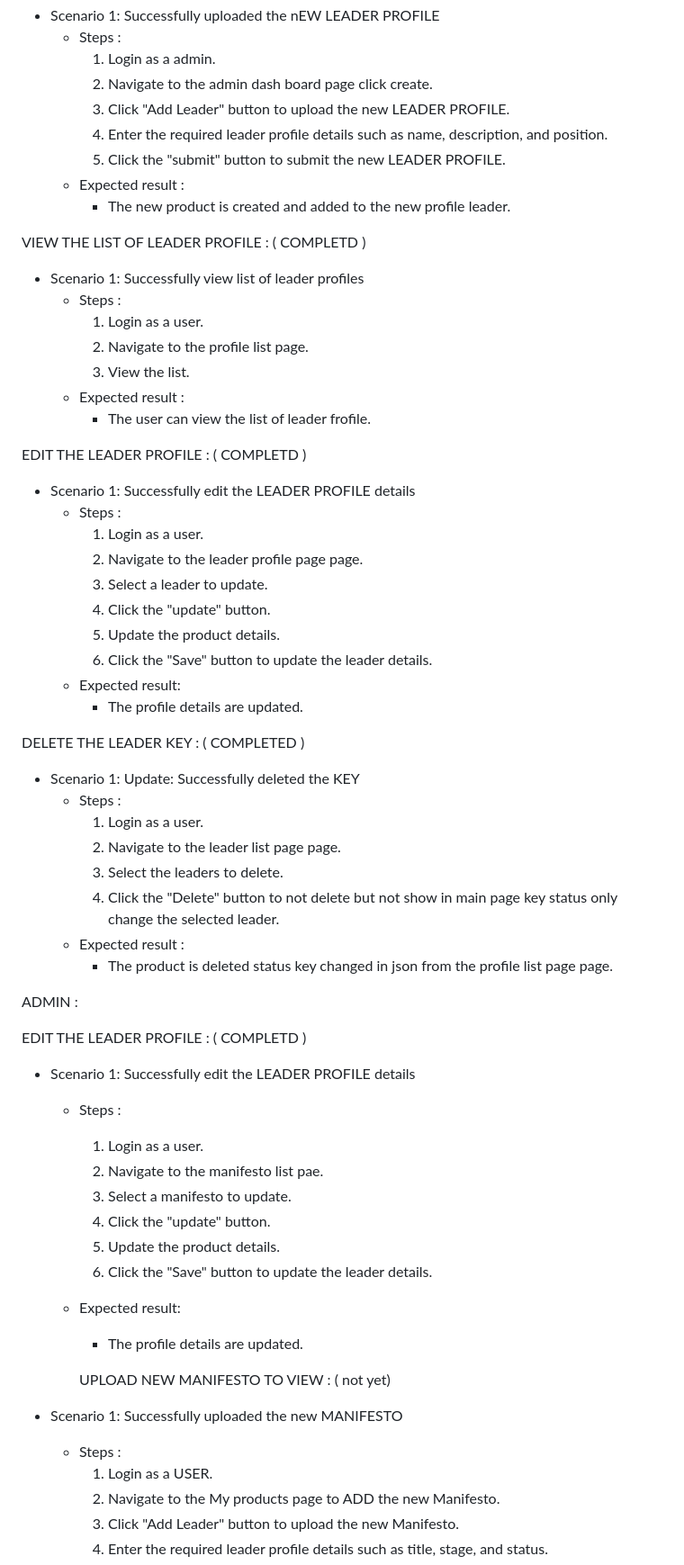
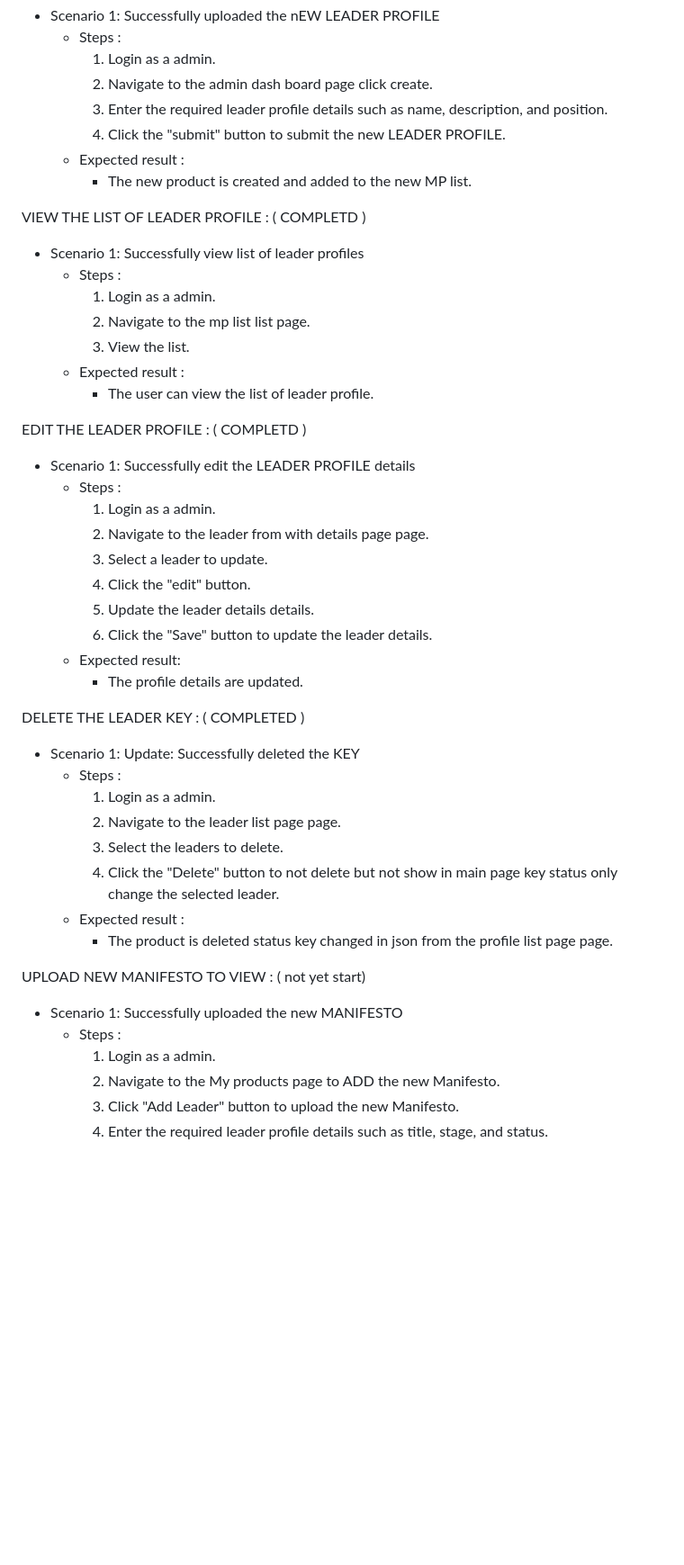
Before and after one commit to fssa-batch3/balaji.saravanan__web_project, a Markdown page: README.md, the part around the change printed below. Shown: that part at 90% size. Rendered like a GitHub page; blank space fills up the shorter version.

Commit message:
feat: add a new page admin

```diff
--- a/README.md
+++ b/README.md
@@ -166,31 +166,30 @@ UPLOAD NEW LEADER PROFILE TO VIEW :  ( COMPLETD )
     * Steps :
         1. Login as a admin.
         2. Navigate to the admin dash board page click create.
-        3. Click "Add Leader" button to upload the new LEADER PROFILE.
-        4. Enter the required leader profile details such as name, description, and position.
-        5. Click the "submit" button to submit the new LEADER PROFILE.
+        3. Enter the required leader profile details such as name, description, and position.
+        4. Click the "submit" button to submit the new LEADER PROFILE.
     * Expected result :
-        * The new product is created and added to the new profile leader.
+        * The new product is created and added to the new MP list.
 
 VIEW THE LIST OF LEADER PROFILE :  ( COMPLETD )
 
 * Scenario 1: Successfully view list of leader profiles
     * Steps :
-        1. Login as a user.
-        2. Navigate to the profile list page.
+        1. Login as a admin.
+        2. Navigate to the mp list list page.
         3. View the list.
     * Expected result :
-        * The user can view the list of leader frofile.
+        * The user can view the list of leader profile.
 
 EDIT THE LEADER PROFILE :  ( COMPLETD )
 
 * Scenario 1: Successfully edit the LEADER PROFILE details
     * Steps :
-        1. Login as a user.
-        2. Navigate to the leader profile page page.
+        1. Login as a admin.
+        2. Navigate to the leader from with details page page.
         3. Select a leader to update.
-        4. Click the "update" button.
-        5. Update the product details.
+        4. Click the "edit" button.
+        5. Update the leader details details.
         6. Click the "Save" button to update the leader details.
     * Expected result:
         * The profile details are updated.
@@ -199,35 +198,20 @@ DELETE THE LEADER KEY :  ( COMPLETED )
 
 * Scenario 1: Update: Successfully deleted the KEY
     * Steps :
-        1. Login as a user.
+        1. Login as a admin.
         2. Navigate to the leader list page page.
         3. Select the leaders to delete.
         4. Click the "Delete" button to  not delete but not show in main page key status only change the selected leader.
     * Expected result :
         * The product is deleted status key changed in json from the profile list page page.
 
-ADMIN :
 
 
-EDIT THE LEADER PROFILE :  ( COMPLETD )
-
-* Scenario 1: Successfully edit the LEADER PROFILE details
-    * Steps :
-        1. Login as a user.
-        2. Navigate to the manifesto list pae.
-        3. Select a manifesto to update.
-        4. Click the "update" button.
-        5. Update the product details.
-        6. Click the "Save" button to update the leader details.
-    * Expected result:
-        * The profile details are updated.
-
-
-        UPLOAD NEW MANIFESTO TO VIEW :  ( not yet)
+ UPLOAD NEW MANIFESTO TO VIEW :  ( not yet start)
 
 * Scenario 1: Successfully uploaded the new MANIFESTO
     * Steps :
-        1. Login as a USER.
+        1. Login as a admin.
         2. Navigate to the My products page to ADD the new Manifesto.
         3. Click "Add Leader" button to upload the new Manifesto.
         4. Enter the required leader profile details such as title, stage, and status.
```
Also changed, not shown: other parts of README.md (+1 -1 lines).
